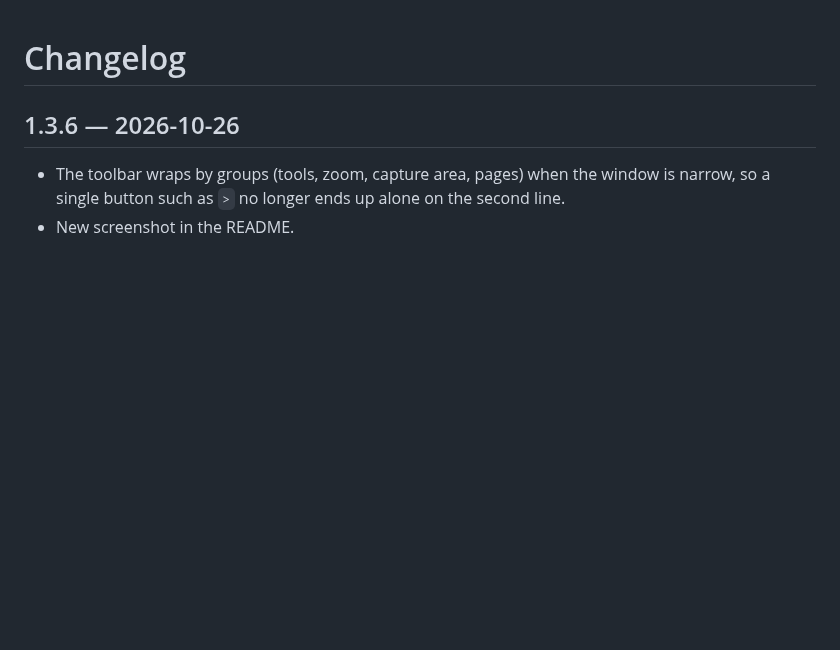
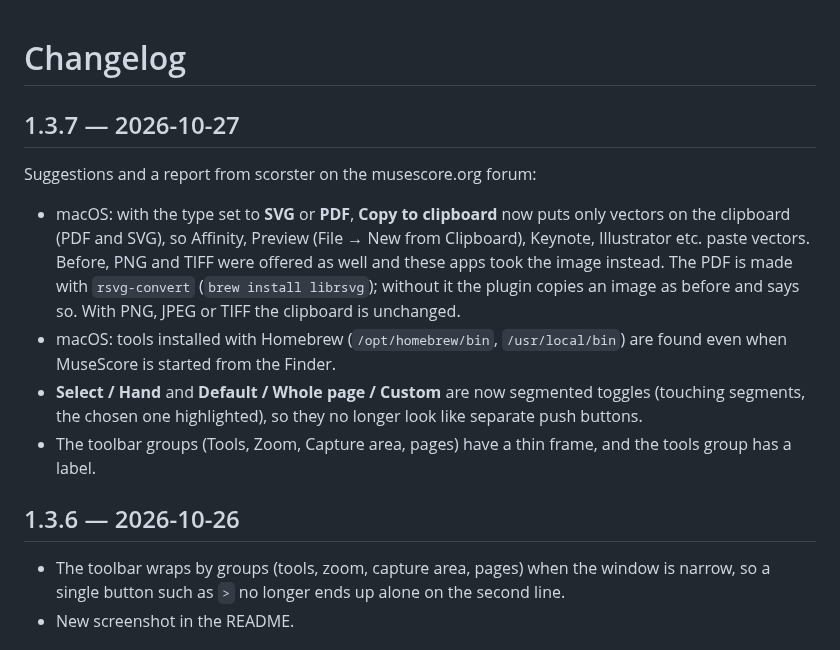
Before and after one commit to bariskaraelma-gif/musescore4-image-capture, a Markdown page: CHANGELOG.md, the part around the change. Drawn GitHub-style; blank space fills up the shorter version.

```diff
--- a/CHANGELOG.md
+++ b/CHANGELOG.md
@@ -1,4 +1,13 @@
 # Changelog
+
+## 1.3.7 — 2026-10-27
+
+Suggestions and a report from scorster on the musescore.org forum:
+
+- macOS: with the type set to **SVG** or **PDF**, **Copy to clipboard** now puts only vectors on the clipboard (PDF and SVG), so Affinity, Preview (File → New from Clipboard), Keynote, Illustrator etc. paste vectors. Before, PNG and TIFF were offered as well and these apps took the image instead. The PDF is made with `rsvg-convert` (`brew install librsvg`); without it the plugin copies an image as before and says so. With PNG, JPEG or TIFF the clipboard is unchanged.
+- macOS: tools installed with Homebrew (`/opt/homebrew/bin`, `/usr/local/bin`) are found even when MuseScore is started from the Finder.
+- **Select / Hand** and **Default / Whole page / Custom** are now segmented toggles (touching segments, the chosen one highlighted), so they no longer look like separate push buttons.
+- The toolbar groups (Tools, Zoom, Capture area, pages) have a thin frame, and the tools group has a label.
 
 ## 1.3.6 — 2026-10-26
 
```
Also changed, not shown: README.md (+4 -3 lines), docs/screenshot.png, 1 other file.
